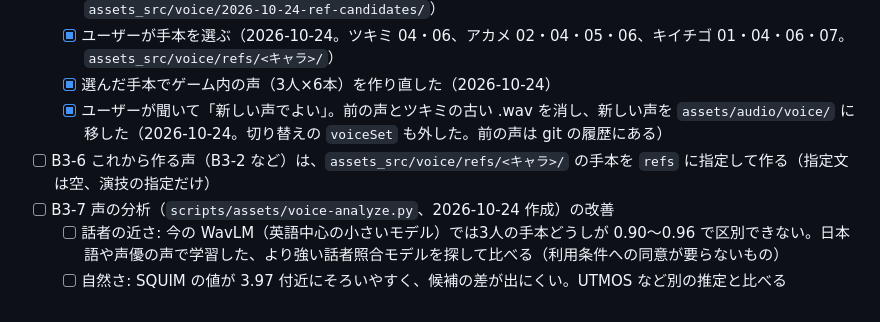
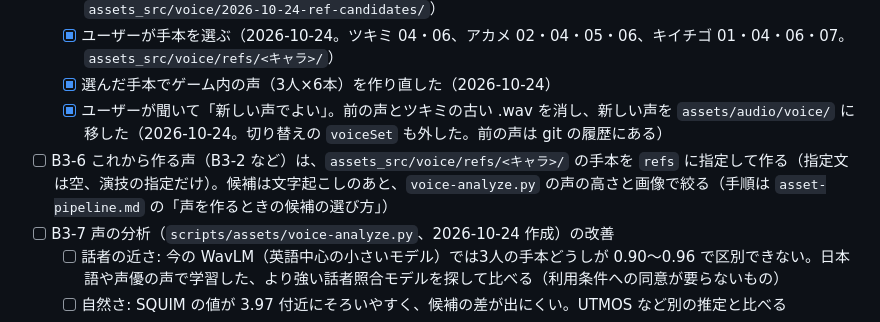
Before and after one commit to TOMOKIKAWADA-ai/PlanetOfNewGrowth, a Markdown page: docs/dev-cycle/backlog.md, the part around the change. Drawn GitHub-style.

```diff
--- a/docs/dev-cycle/backlog.md
+++ b/docs/dev-cycle/backlog.md
@@ -91,7 +91,7 @@
   - [x] ユーザーが手本を選ぶ（2026-10-24。ツキミ 04・06、アカメ 02・04・05・06、キイチゴ 01・04・06・07。`assets_src/voice/refs/<キャラ>/`）
   - [x] 選んだ手本でゲーム内の声（3人×6本）を作り直した（2026-10-24）
   - [x] ユーザーが聞いて「新しい声でよい」。前の声とツキミの古い .wav を消し、新しい声を `assets/audio/voice/` に移した（2026-10-24。切り替えの `voiceSet` も外した。前の声は git の履歴にある）
-- [ ] B3-6 これから作る声（B3-2 など）は、`assets_src/voice/refs/<キャラ>/` の手本を `refs` に指定して作る（指定文は空、演技の指定だけ）
+- [ ] B3-6 これから作る声（B3-2 など）は、`assets_src/voice/refs/<キャラ>/` の手本を `refs` に指定して作る（指定文は空、演技の指定だけ）。候補は文字起こしのあと、`voice-analyze.py` の声の高さと画像で絞る（手順は `asset-pipeline.md` の「声を作るときの候補の選び方」）
 - [ ] B3-7 声の分析（`scripts/assets/voice-analyze.py`、2026-10-24 作成）の改善
   - [ ] 話者の近さ: 今の WavLM（英語中心の小さいモデル）では3人の手本どうしが 0.90〜0.96 で区別できない。日本語や声優の声で学習した、より強い話者照合モデルを探して比べる（利用条件への同意が要らないもの）
   - [ ] 自然さ: SQUIM の値が 3.97 付近にそろいやすく、候補の差が出にくい。UTMOS など別の推定と比べる
```
Also changed, not shown: docs/dev-cycle/asset-pipeline.md (+6 -0 lines).
